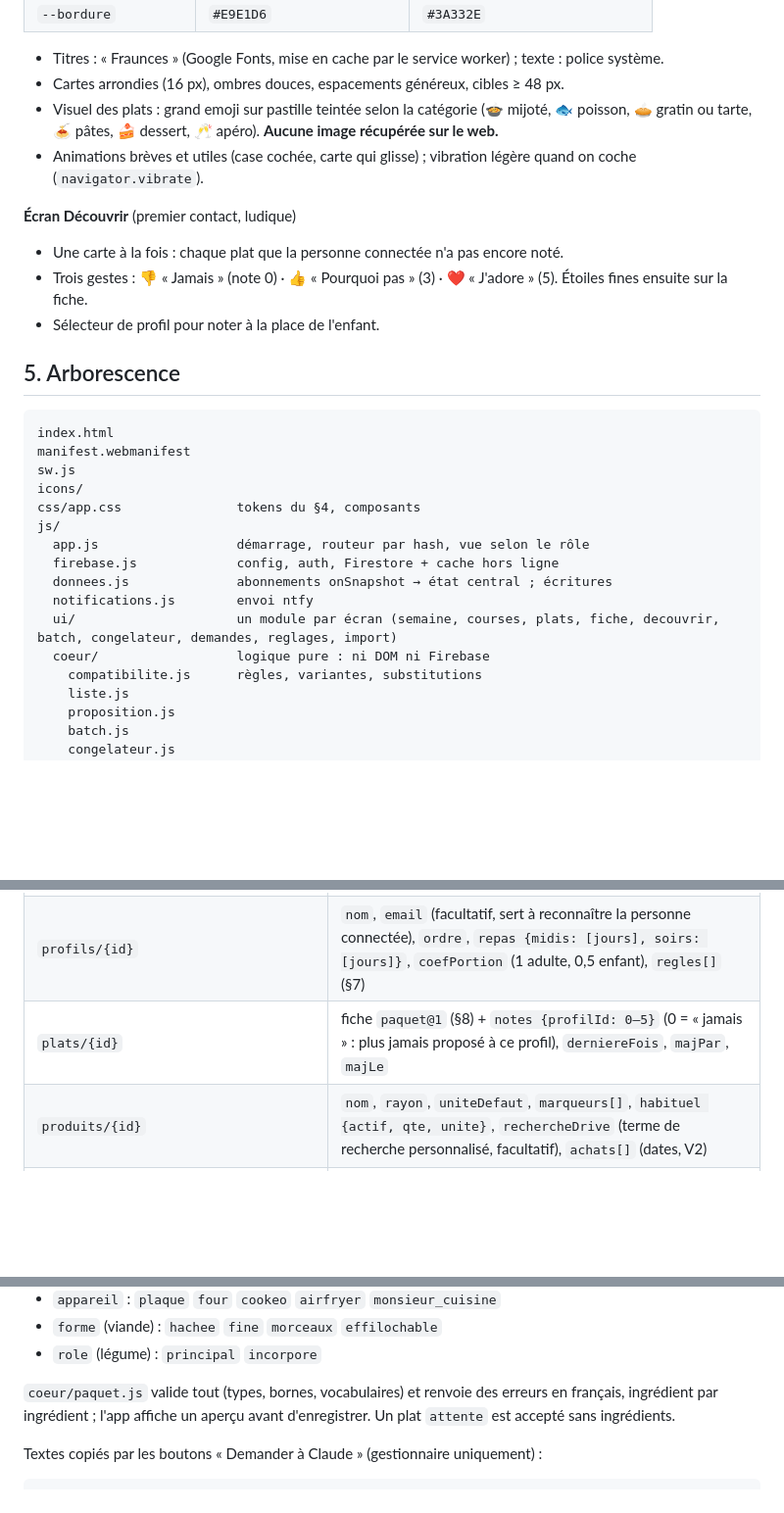
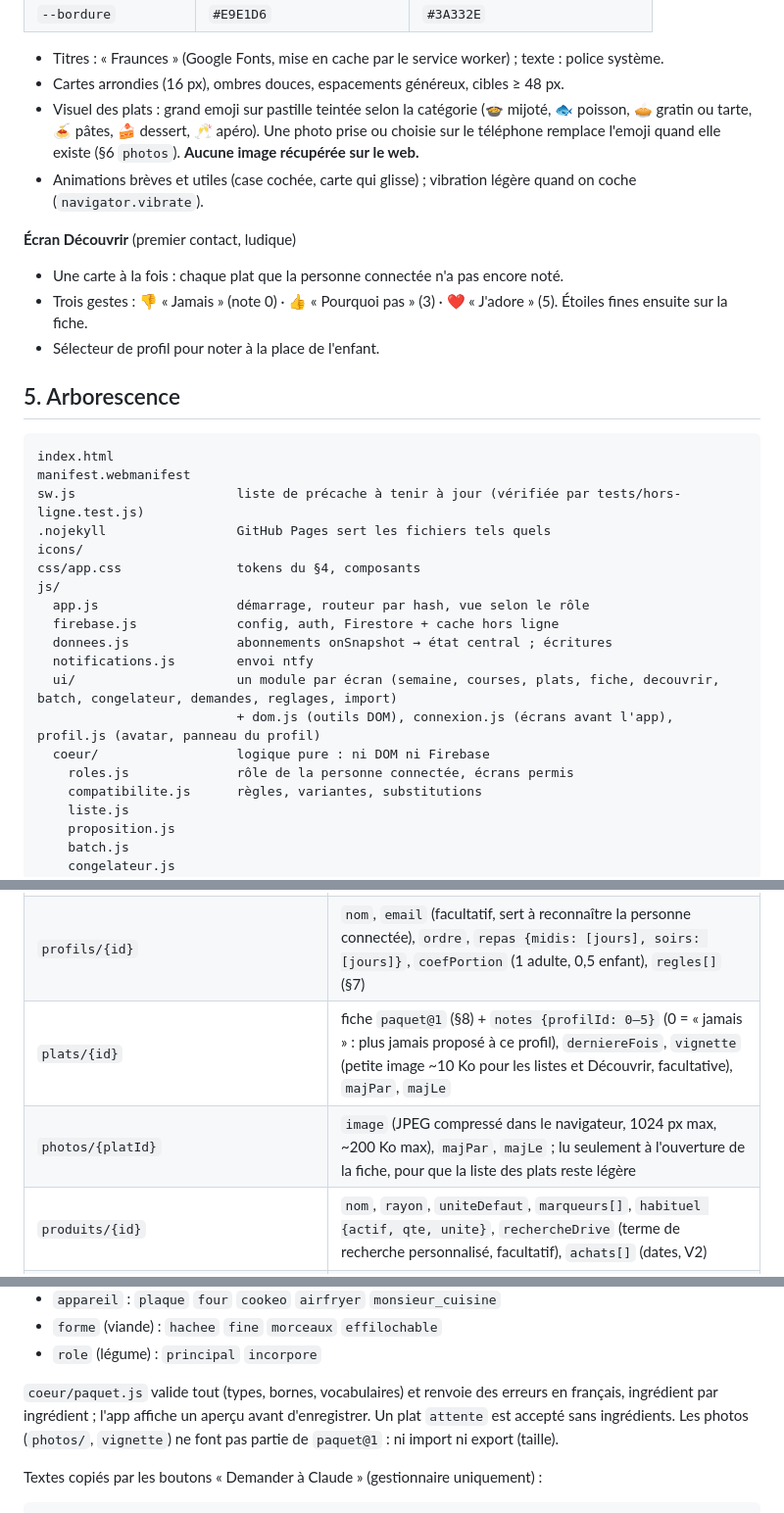
Before and after one commit to Dieroo/Repas-et-liste-de-course, a Markdown page: CLAUDE.md, 3 parts joined by grey strips. Shown at 98% size. GitHub-like rendering; blank space fills up the shorter version.

Commit message:
CLAUDE.md : photo par recette en T1, arborescence du socle, décisions
Co-Authored-By: Claude Opus 5.5 <noreply@anthropic.com>
Claude-Session: https://claude.ai/code/session_01BunVgHqDXvkULtoFibLcKt

````diff
--- a/CLAUDE.md
+++ b/CLAUDE.md
@@ -65,7 +65,7 @@ Web-app familiale installable (PWA), partagée en temps réel entre deux télép
 
 - Titres : « Fraunces » (Google Fonts, mise en cache par le service worker) ; texte : police système.
 - Cartes arrondies (16 px), ombres douces, espacements généreux, cibles ≥ 48 px.
-- Visuel des plats : grand emoji sur pastille teintée selon la catégorie (🍲 mijoté, 🐟 poisson, 🥧 gratin ou tarte, 🍝 pâtes, 🍰 dessert, 🥂 apéro). **Aucune image récupérée sur le web.**
+- Visuel des plats : grand emoji sur pastille teintée selon la catégorie (🍲 mijoté, 🐟 poisson, 🥧 gratin ou tarte, 🍝 pâtes, 🍰 dessert, 🥂 apéro). Une photo prise ou choisie sur le téléphone remplace l'emoji quand elle existe (§6 `photos`). **Aucune image récupérée sur le web.**
 - Animations brèves et utiles (case cochée, carte qui glisse) ; vibration légère quand on coche (`navigator.vibrate`).
 
 **Écran Découvrir** (premier contact, ludique)
@@ -78,7 +78,8 @@ Web-app familiale installable (PWA), partagée en temps réel entre deux télép
 ```
 index.html
 manifest.webmanifest
-sw.js
+sw.js                     liste de précache à tenir à jour (vérifiée par tests/hors-ligne.test.js)
+.nojekyll                 GitHub Pages sert les fichiers tels quels
 icons/
 css/app.css               tokens du §4, composants
 js/
@@ -87,7 +88,9 @@ js/
   donnees.js              abonnements onSnapshot → état central ; écritures
   notifications.js        envoi ntfy
   ui/                     un module par écran (semaine, courses, plats, fiche, decouvrir, batch, congelateur, demandes, reglages, import)
+                          + dom.js (outils DOM), connexion.js (écrans avant l'app), profil.js (avatar, panneau du profil)
   coeur/                  logique pure : ni DOM ni Firebase
+    roles.js              rôle de la personne connectée, écrans permis
     compatibilite.js      règles, variantes, substitutions
     liste.js
     proposition.js
@@ -105,7 +108,8 @@ package.json              uniquement "type": "module" et le script de test
 |---|---|
 | `reglages/foyer` | `versionSchema: 1`, `gestionnaire` (e-mail), `debutSemaine`, `nbPlats {min, max}`, `dessertParSemaine` (0 ou 1), `frigoJoursDefaut` (3), `dureeBatchMaxMin`, `rayons[]` (ordre du parcours en magasin), `appareils[]`, `apero {actif, jour, nbSuggestions, incontournables[]}`, `drive {nom, urlRecherche}` (modèle contenant `{q}`), `notifications {ntfySujet}` |
 | `profils/{id}` | `nom`, `email` (facultatif, sert à reconnaître la personne connectée), `ordre`, `repas {midis: [jours], soirs: [jours]}`, `coefPortion` (1 adulte, 0,5 enfant), `regles[]` (§7) |
-| `plats/{id}` | fiche `paquet@1` (§8) + `notes {profilId: 0–5}` (0 = « jamais » : plus jamais proposé à ce profil), `derniereFois`, `majPar`, `majLe` |
+| `plats/{id}` | fiche `paquet@1` (§8) + `notes {profilId: 0–5}` (0 = « jamais » : plus jamais proposé à ce profil), `derniereFois`, `vignette` (petite image ~10 Ko pour les listes et Découvrir, facultative), `majPar`, `majLe` |
+| `photos/{platId}` | `image` (JPEG compressé dans le navigateur, 1024 px max, ~200 Ko max), `majPar`, `majLe` ; lu seulement à l'ouverture de la fiche, pour que la liste des plats reste légère |
 | `produits/{id}` | `nom`, `rayon`, `uniteDefaut`, `marqueurs[]`, `habituel {actif, qte, unite}`, `rechercheDrive` (terme de recherche personnalisé, facultatif), `achats[]` (dates, V2) |
 | `semaines/{dimancheISO}` | `statut` (`brouillon` → `validee` → `courses_faites` → `batch_fait`), `plats [{platId, portionsACuire, portionsACongeler}]`, `affectations {profilId: {"lun-soir": {platId, variante} ou {congelId}}}`, `apero {jour, platIds[]}`, `majPar`, `majLe` |
 | `semaines/{dimancheISO}/lignes/{cle}` | `produitId`, `libelle`, `qte`, `unite`, `rayon`, `sources [{type: plat, apero, habituel ou manuel, ref, pour}]`, `special` (vrai si lié aux plats ou à l'apéro de la semaine), `coche`, `manuel` |
@@ -263,7 +267,7 @@ Vocabulaires fermés :
 - `forme` (viande) : `hachee` `fine` `morceaux` `effilochable`
 - `role` (légume) : `principal` `incorpore`
 
-`coeur/paquet.js` valide tout (types, bornes, vocabulaires) et renvoie des erreurs en français, ingrédient par ingrédient ; l'app affiche un aperçu avant d'enregistrer. Un plat `attente` est accepté sans ingrédients.
+`coeur/paquet.js` valide tout (types, bornes, vocabulaires) et renvoie des erreurs en français, ingrédient par ingrédient ; l'app affiche un aperçu avant d'enregistrer. Un plat `attente` est accepté sans ingrédients. Les photos (`photos/`, `vignette`) ne font pas partie de `paquet@1` : ni import ni export (taille).
 
 Textes copiés par les boutons « Demander à Claude » (gestionnaire uniquement) :
 
````
Also changed, not shown: other parts of CLAUDE.md (+4 -2 lines).
